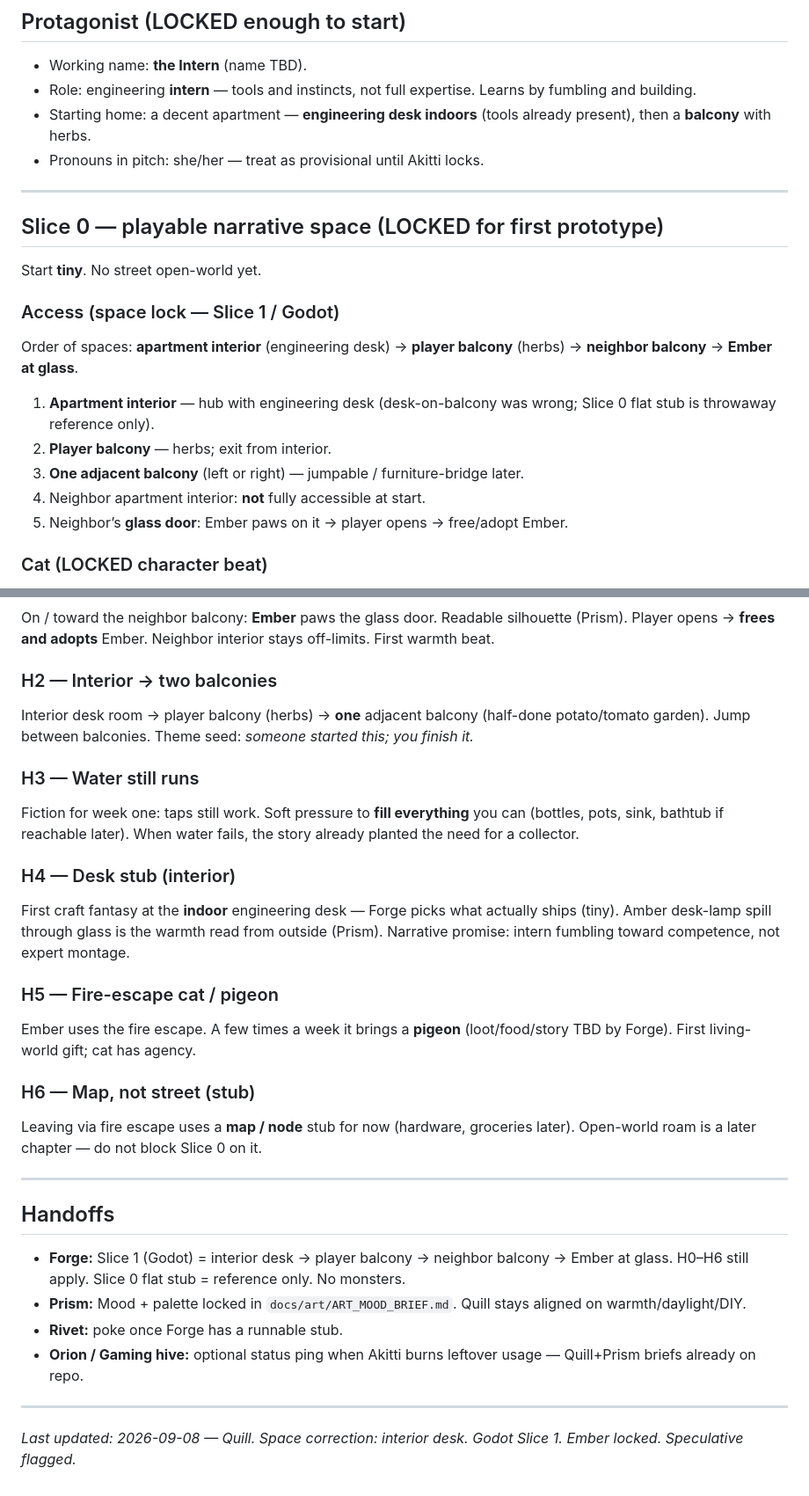
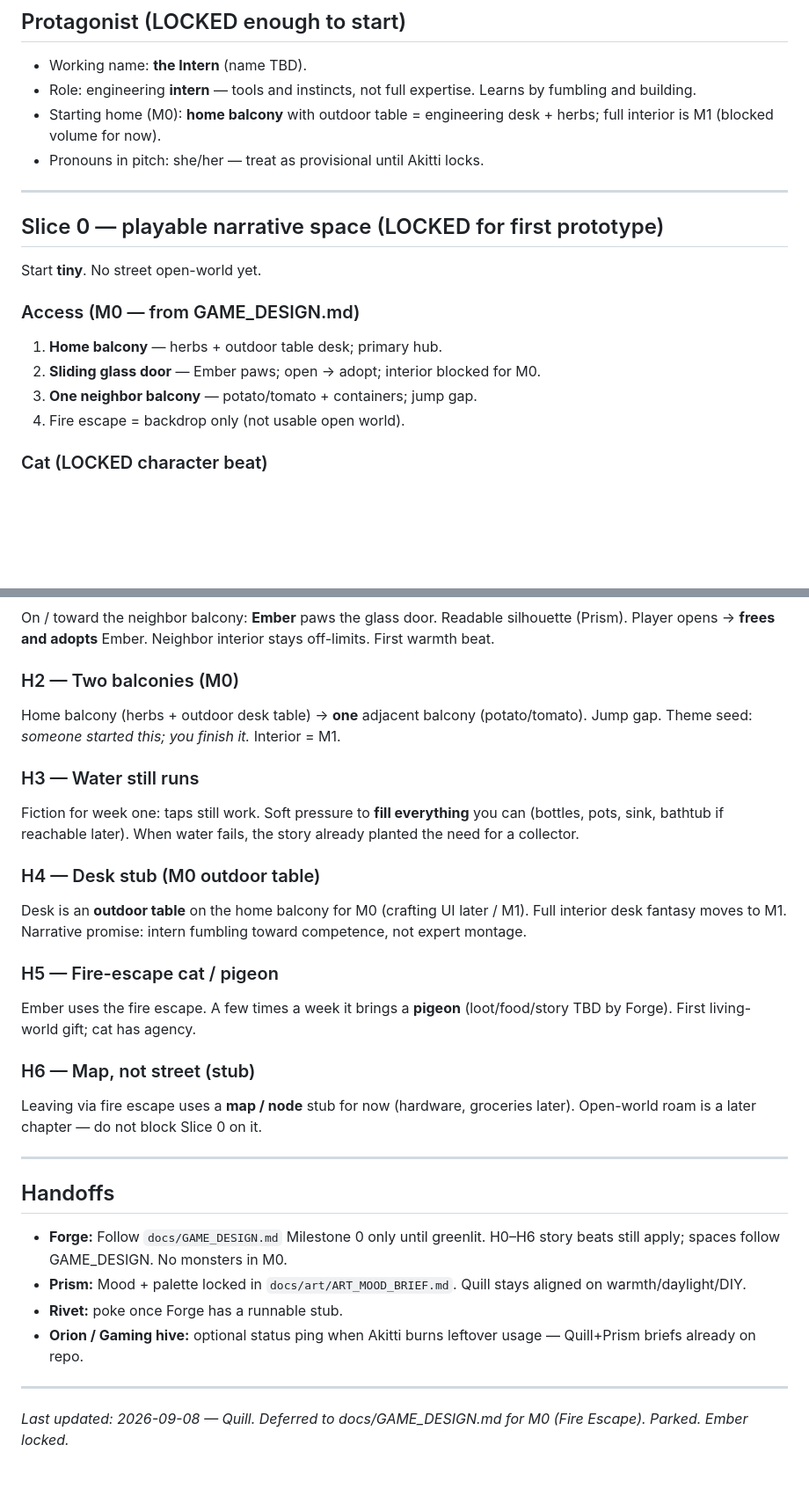
Before and after one commit to SpaceKitti/Studio, a Markdown page: docs/narrative/NARRATIVE_BRIEF.md, 2 parts joined by grey strips. Shown at 88% size. Rendered like a GitHub page; blank space fills up the shorter version.

Commit message:
docs: align narrative brief to GAME_DESIGN.md Milestone 0

```diff
--- a/docs/narrative/NARRATIVE_BRIEF.md
+++ b/docs/narrative/NARRATIVE_BRIEF.md
@@ -20,7 +22,7 @@ Tone target: Project Zomboid systems energy × cyberpunk skin × **hopeful / scr
 
 - Working name: **the Intern** (name TBD).
 - Role: engineering **intern** — tools and instincts, not full expertise. Learns by fumbling and building.
-- Starting home: a decent apartment — **engineering desk indoors** (tools already present), then a **balcony** with herbs.
+- Starting home (M0): **home balcony** with outdoor table = engineering desk + herbs; full interior is M1 (blocked volume for now).
 - Pronouns in pitch: she/her — treat as provisional until Akitti locks.
 
 ---
@@ -29,14 +31,11 @@ Tone target: Project Zomboid systems energy × cyberpunk skin × **hopeful / scr
 
 Start **tiny**. No street open-world yet.
 
-### Access (space lock — Slice 1 / Godot)
-Order of spaces: **apartment interior** (engineering desk) → **player balcony** (herbs) → **neighbor balcony** → **Ember at glass**.
-
-1. **Apartment interior** — hub with engineering desk (desk-on-balcony was wrong; Slice 0 flat stub is throwaway reference only).
-2. **Player balcony** — herbs; exit from interior.
-3. **One adjacent balcony** (left or right) — jumpable / furniture-bridge later.
-4. Neighbor apartment interior: **not** fully accessible at start.
-5. Neighbor’s **glass door**: Ember paws on it → player opens → free/adopt Ember.
+### Access (M0 — from GAME_DESIGN.md)
+1. **Home balcony** — herbs + outdoor table desk; primary hub.
+2. **Sliding glass door** — Ember paws; open → adopt; interior blocked for M0.
+3. **One neighbor balcony** — potato/tomato + containers; jump gap.
+4. Fire escape = backdrop only (not usable open world).
 
 ### Cat (LOCKED character beat)
 - **Name: Ember** (locked 2026-09-08 — team pick; Akitti deferred to Studio bots).
@@ -109,14 +108,14 @@ Soft panic in the tower: footsteps, doors, distant shouting. Crowds leave. The I
 ### H1 — The glass
 On / toward the neighbor balcony: **Ember** paws the glass door. Readable silhouette (Prism). Player opens → **frees and adopts** Ember. Neighbor interior stays off-limits. First warmth beat.
 
-### H2 — Interior → two balconies
-Interior desk room → player balcony (herbs) → **one** adjacent balcony (half-done potato/tomato garden). Jump between balconies. Theme seed: *someone started this; you finish it.*
+### H2 — Two balconies (M0)
+Home balcony (herbs + outdoor desk table) → **one** adjacent balcony (potato/tomato). Jump gap. Theme seed: *someone started this; you finish it.* Interior = M1.
 
 ### H3 — Water still runs
 Fiction for week one: taps still work. Soft pressure to **fill everything** you can (bottles, pots, sink, bathtub if reachable later). When water fails, the story already planted the need for a collector.
 
-### H4 — Desk stub (interior)
-First craft fantasy at the **indoor** engineering desk — Forge picks what actually ships (tiny). Amber desk-lamp spill through glass is the warmth read from outside (Prism). Narrative promise: intern fumbling toward competence, not expert montage.
+### H4 — Desk stub (M0 outdoor table)
+Desk is an **outdoor table** on the home balcony for M0 (crafting UI later / M1). Full interior desk fantasy moves to M1. Narrative promise: intern fumbling toward competence, not expert montage.
 
 ### H5 — Fire-escape cat / pigeon
 Ember uses the fire escape. A few times a week it brings a **pigeon** (loot/food/story TBD by Forge). First living-world gift; cat has agency.
@@ -128,11 +127,11 @@ Leaving via fire escape uses a **map / node** stub for now (hardware, groceries
 
 ## Handoffs
 
-- **Forge:** Slice 1 (Godot) = interior desk → player balcony → neighbor balcony → Ember at glass. H0–H6 still apply. Slice 0 flat stub = reference only. No monsters.
+- **Forge:** Follow `docs/GAME_DESIGN.md` Milestone 0 only until greenlit. H0–H6 story beats still apply; spaces follow GAME_DESIGN. No monsters in M0.
 - **Prism:** Mood + palette locked in `docs/art/ART_MOOD_BRIEF.md`. Quill stays aligned on warmth/daylight/DIY.
 - **Rivet:** poke once Forge has a runnable stub.
 - **Orion / Gaming hive:** optional status ping when Akitti burns leftover usage — Quill+Prism briefs already on repo.
 
 ---
 
-*Last updated: 2026-09-08 — Quill. Space correction: interior desk. Godot Slice 1. Ember locked. Speculative flagged.*
+*Last updated: 2026-09-08 — Quill. Deferred to docs/GAME_DESIGN.md for M0 (Fire Escape). Parked. Ember locked.*
```
Also changed, not shown: other parts of docs/narrative/NARRATIVE_BRIEF.md (+4 -2 lines).
